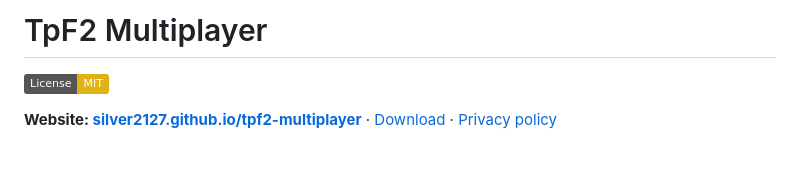
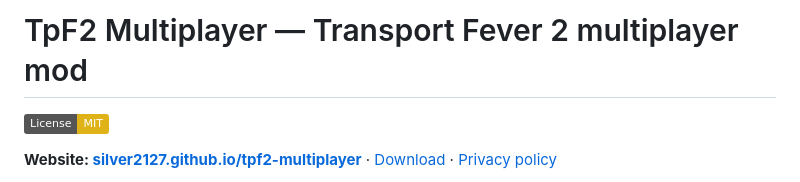
Before and after one commit to silver2127/tpf2-multiplayer, a Markdown page: README.md, the part around the change. Drawn GitHub-style; badges without logos; blank space fills up the shorter version.

Commit message:
README: the title says Transport Fever 2 multiplayer mod (search terms people actually type)
Co-Authored-By: Claude Fable 5.1 <noreply@anthropic.com>

```diff
--- a/README.md
+++ b/README.md
@@ -1,4 +1,4 @@
-# TpF2 Multiplayer
+# TpF2 Multiplayer — Transport Fever 2 multiplayer mod
 
 [![License: MIT](https://img.shields.io/badge/License-MIT-yellow.svg)](LICENSE)
 
```
